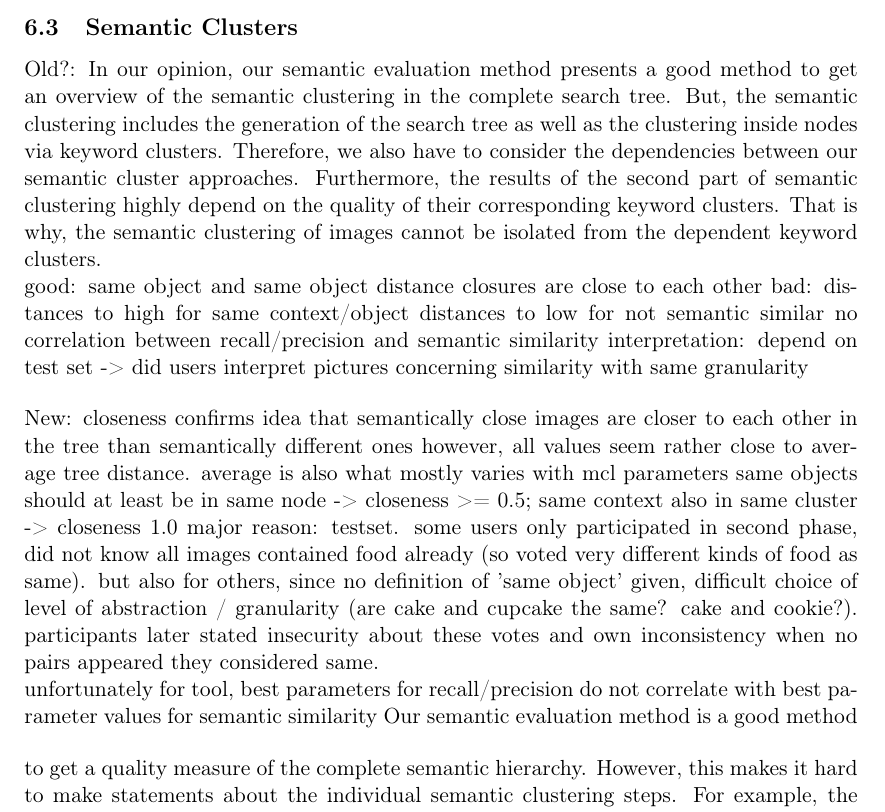
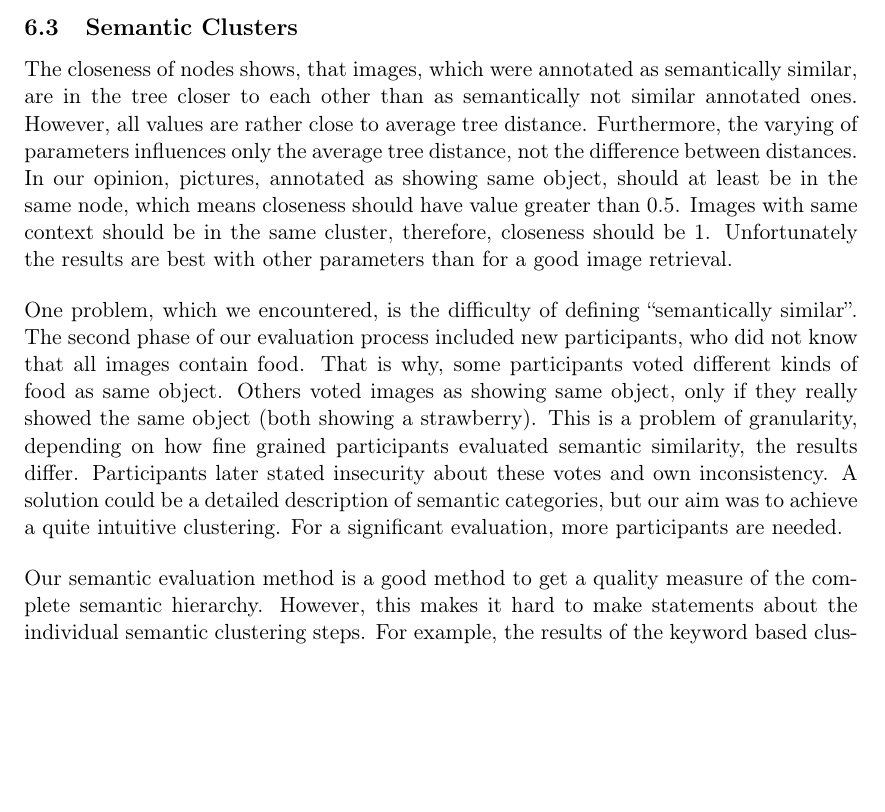
Before and after one commit to nicolas-fricke/semmul2013-group1, a LaTeX document (paper/semmul_group1.tex, which reads paper/chapters/chapter_6.tex): part of page 23 of 30, cut so that both start at the same text, the shorter picture padded with empty space. Compiled offline with pdfLaTeX.

Commit message:
Paper: write first version of 6.3

```diff
--- a/paper/chapters/chapter_6.tex
+++ b/paper/chapters/chapter_6.tex
@@ -21,22 +21,11 @@ The first two reasons can be addressed by using a more sophisticated ontology an
 Key points on MCL: generally useful (removes more non-food images than food images, else recall would go down with precision staying the same), interestingly best results when minimal mcl cluster size larger than minimal node size (i.e. small nodes are deleted anyways)
 
 \subsection{Semantic Clusters}
-Old?:
-In our opinion, our semantic evaluation method presents a good method to get an overview of the semantic clustering in the complete search tree. But, the semantic clustering includes the generation of the search tree as well as the clustering inside nodes via keyword clusters. Therefore, we also have to consider the dependencies between our semantic cluster approaches. Furthermore, the results of the second part of semantic clustering highly depend on the quality of their corresponding keyword clusters. That is why, the semantic clustering of images cannot be isolated from the dependent keyword clusters.
-
-good: same object and same object distance closures are close to each other
-bad: distances to high for same context/object
-	 distances to low for not semantic similar
-	 no correlation between recall/precision and semantic similarity
-interpretation: depend on test set -> did users interpret pictures concerning similarity with same granularity
+The closeness of nodes shows, that images, which were annotated as semantically similar, are in the tree closer to each other than as semantically not similar annotated ones. However, all values are rather close to average tree distance. Furthermore, the varying of parameters influences only the average tree distance, not the difference between distances. In our opinion, pictures, annotated as showing same object, should at least be in the same node, which means closeness should have value greater than 0.5. Images with same context should be in the same cluster, therefore, closeness should be 1. Unfortunately the results are best with other parameters than for a good image retrieval.
 
 \bigskip
-New:
-closeness confirms idea that semantically close images are closer to each other in the tree than semantically different ones
-however, all values seem rather close to average tree distance. average is also what mostly varies with mcl parameters
-same objects should at least be in same node -> closeness >= 0.5; same context also in same cluster -> closeness 1.0
-major reason: testset. some  users only participated in second phase, did not know all images contained food already (so voted very different kinds of food as same). but also for others, since no definition of 'same object' given, difficult choice of level of abstraction / granularity (are cake and cupcake the same? cake and cookie?). participants later stated insecurity about these votes and own inconsistency when no pairs appeared they considered same.\\
-unfortunately for tool, best parameters for recall/precision do not correlate with best parameter values for semantic similarity
+One problem, which we encountered, is the difficulty of defining ``semantically similar''. The second phase of our evaluation process included new participants, who did not know that all images contain food. That is why, some participants voted different kinds of food as same object. Others voted images as showing same object, only if they really showed the same object (both showing a strawberry). This is a problem of granularity, depending on how fine grained participants evaluated semantic similarity, the results differ. Participants later stated insecurity about these votes and own inconsistency. A solution could be a detailed description of semantic categories, but our aim was to achieve a quite intuitive clustering. For a significant evaluation, more participants are needed.
+
 \bigskip
 Our semantic evaluation method is a good method to get a quality measure of the complete semantic hierarchy. However, this makes it hard to make statements about the individual semantic clustering steps. For example, the results of the keyword based clustering highly depend on the quality of the calculated keyword clusters. Those are hard to judge in isolation, though.\\
 
```
